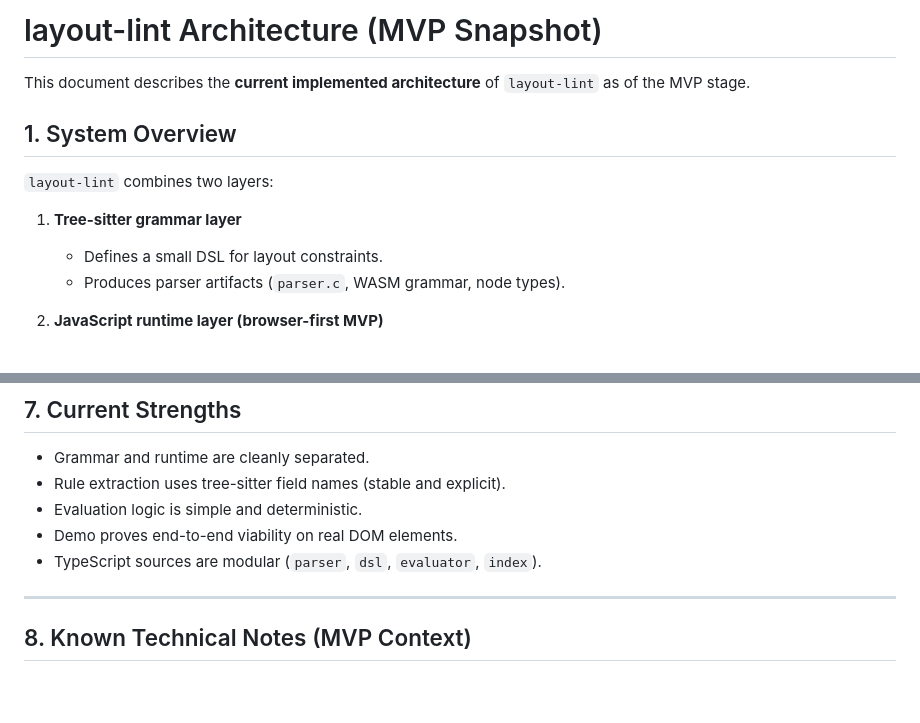
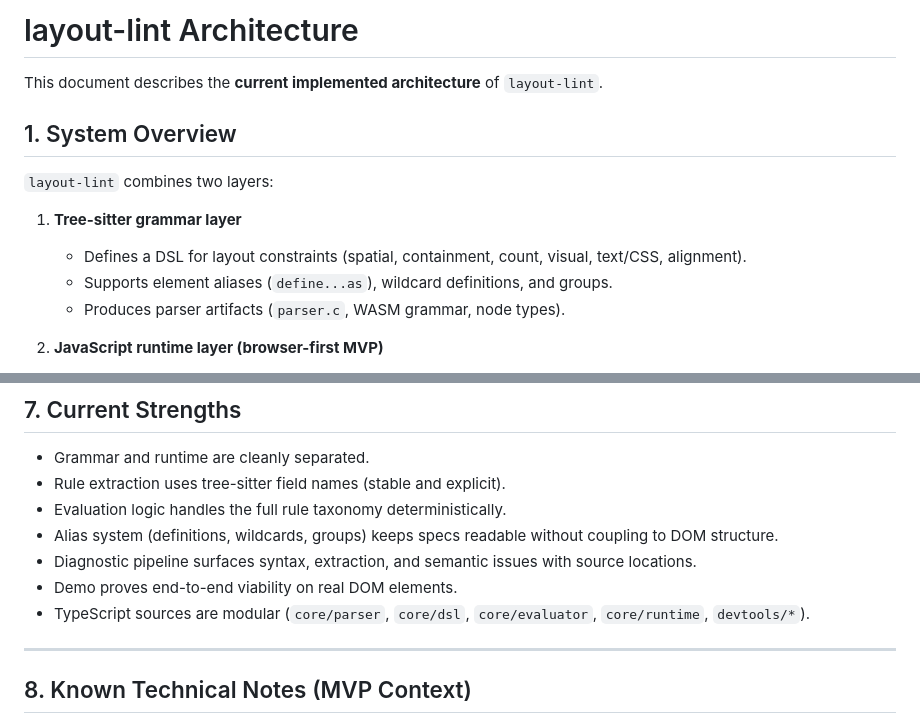
Before and after one commit to cnobis/layout-lint, a Markdown page: ARCHITECTURE.md, 2 parts joined by grey strips. Rendered like a GitHub page; blank space fills up the shorter version.

```diff
--- a/ARCHITECTURE.md
+++ b/ARCHITECTURE.md
@@ -1,13 +1,14 @@
-# layout-lint Architecture (MVP Snapshot)
+# layout-lint Architecture
 
-This document describes the **current implemented architecture** of `layout-lint` as of the MVP stage.
+This document describes the **current implemented architecture** of `layout-lint`.
 
 ## 1. System Overview
 
 `layout-lint` combines two layers:
 
 1. **Tree-sitter grammar layer**
-   - Defines a small DSL for layout constraints.
+   - Defines a DSL for layout constraints (spatial, containment, count, visual, text/CSS, alignment).
+   - Supports element aliases (`define...as`), wildcard definitions, and groups.
    - Produces parser artifacts (`parser.c`, WASM grammar, node types).
 
 2. **JavaScript runtime layer (browser-first MVP)**
@@ -233,9 +294,11 @@ For the MVP, the **active functional path** is browser runtime + demo. Packaging
 
 - Grammar and runtime are cleanly separated.
 - Rule extraction uses tree-sitter field names (stable and explicit).
-- Evaluation logic is simple and deterministic.
+- Evaluation logic handles the full rule taxonomy deterministically.
+- Alias system (definitions, wildcards, groups) keeps specs readable without coupling to DOM structure.
+- Diagnostic pipeline surfaces syntax, extraction, and semantic issues with source locations.
 - Demo proves end-to-end viability on real DOM elements.
-- TypeScript sources are modular (`parser`, `dsl`, `evaluator`, `index`).
+- TypeScript sources are modular (`core/parser`, `core/dsl`, `core/evaluator`, `core/runtime`, `devtools/*`).
 
 ---
 
```
Also changed, not shown: other parts of ARCHITECTURE.md (+89 -29 lines).
